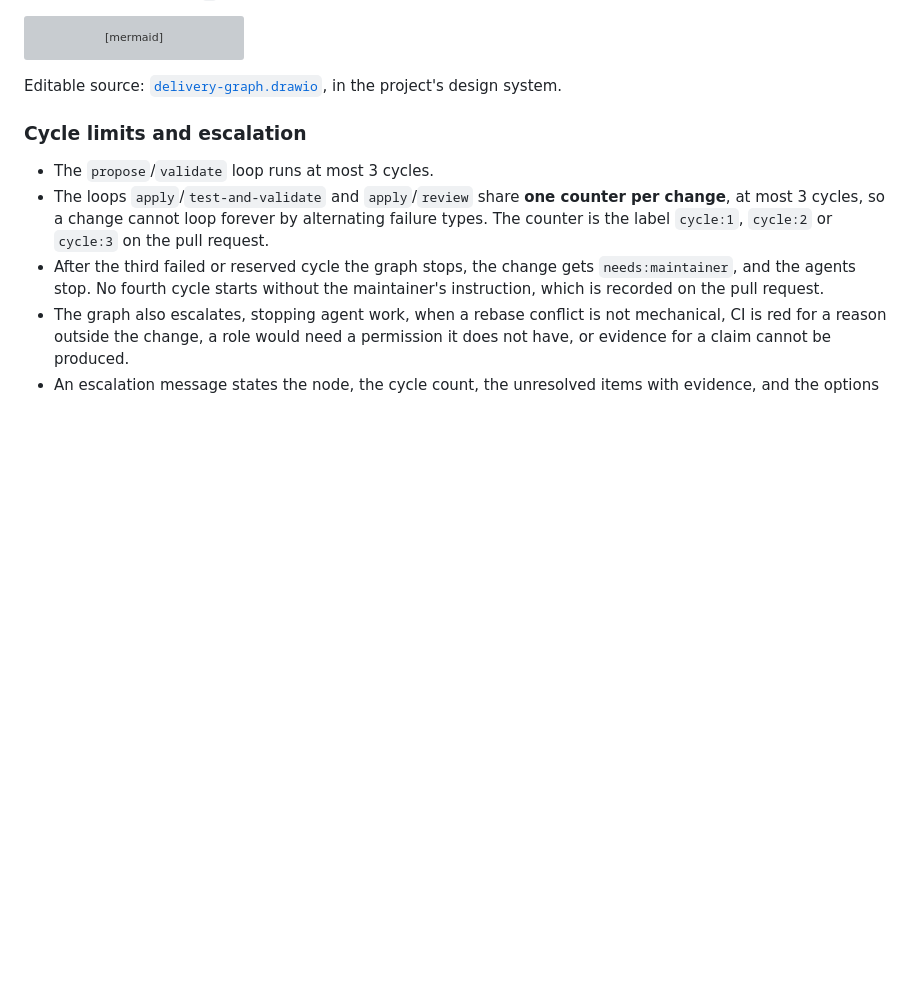
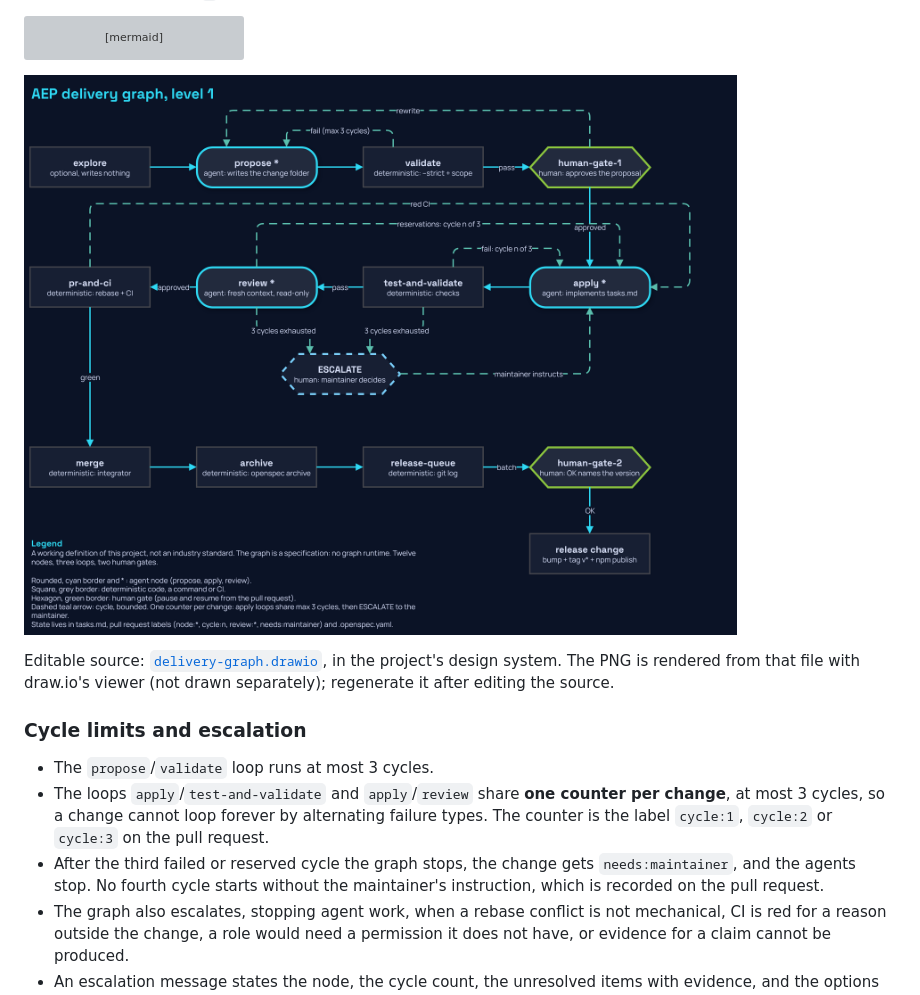
Before and after one commit to rezendesfelipe/agent-skills, a Markdown page: docs/aep/delivery-graph.md, the part around the change. GitHub-like rendering; pictures changed too: docs/aep/delivery-graph.png (added); blank space fills up the shorter version; grey boxes are pictures that could not be loaded.

Commit message:
docs(aep): add the editable draw.io source and PNG of the delivery graph
Co-Authored-By: Claude Sonnet 5.5 <noreply@anthropic.com>
Claude-Session: https://claude.ai/code/session_018E49ZJktBbz5eUyPmNmfT6

````diff
--- a/docs/aep/delivery-graph.md
+++ b/docs/aep/delivery-graph.md
@@ -118,7 +118,9 @@ flowchart TD
     esc -. "instructs" .-> apply
 ```
 
-Editable source: [`delivery-graph.drawio`](delivery-graph.drawio), in the project's design system. <!-- PNG-EXPORT -->
+![The level 1 delivery graph: twelve nodes, three loops, two human gates](delivery-graph.png)
+
+Editable source: [`delivery-graph.drawio`](delivery-graph.drawio), in the project's design system. The PNG is rendered from that file with draw.io's viewer (not drawn separately); regenerate it after editing the source.
 
 ### Cycle limits and escalation
 
````
Also changed, not shown: 1 other file.
